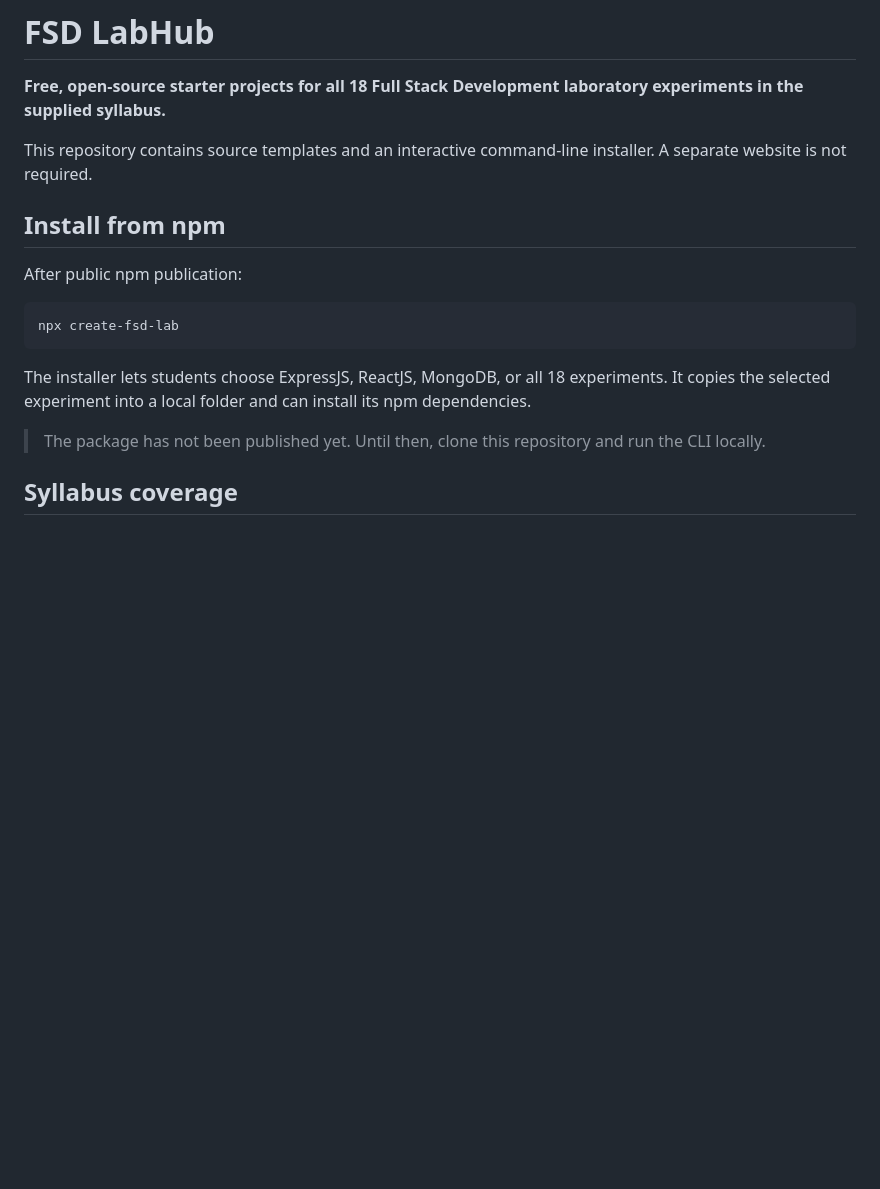
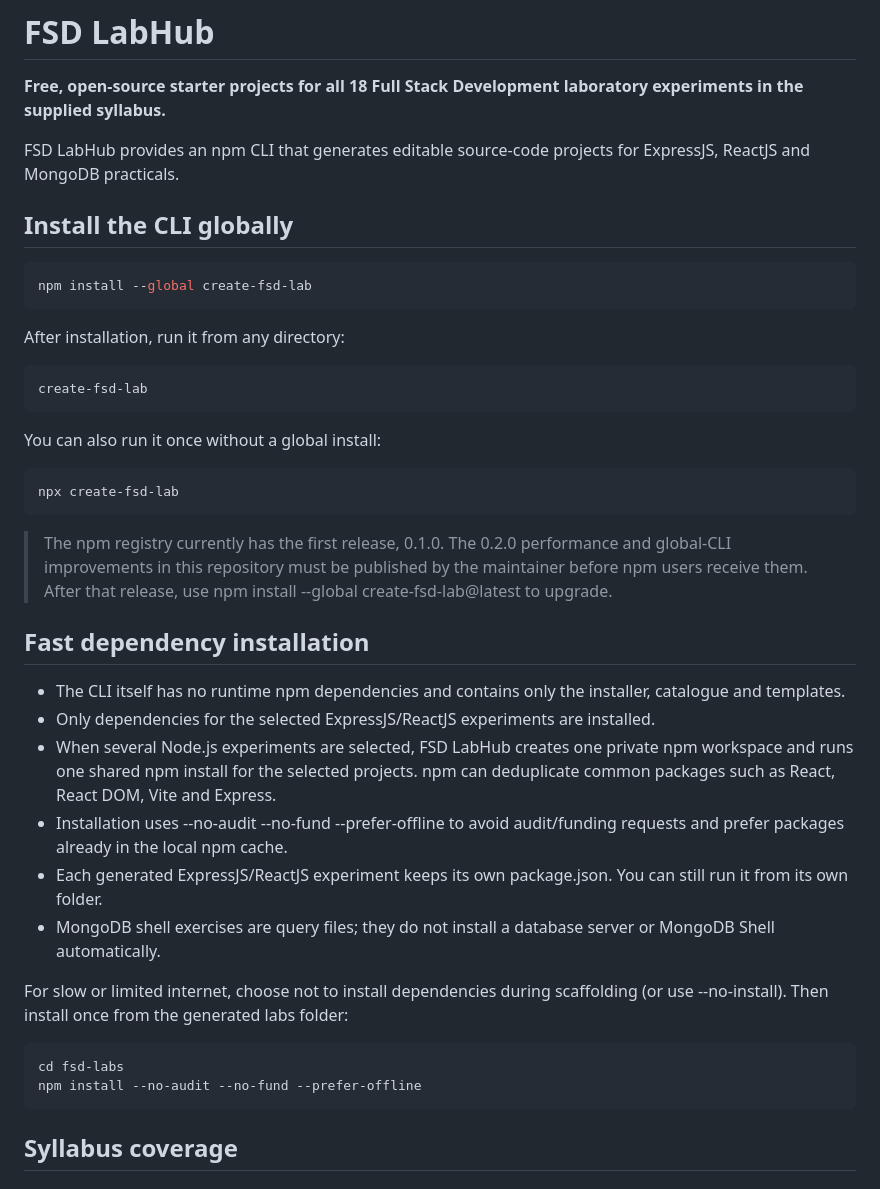
Before and after one commit to shiva31rama-cell/fsd-labhub, a Markdown page: README.md, the part around one of its changes. GitHub-like rendering; blank space fills up the shorter version.

````diff
--- a/README.md
+++ b/README.md
@@ -2,19 +2,43 @@
 
 **Free, open-source starter projects for all 18 Full Stack Development laboratory experiments in the supplied syllabus.**
 
-This repository contains source templates and an interactive command-line installer. A separate website is not required.
+FSD LabHub provides an npm CLI that generates editable source-code projects for ExpressJS, ReactJS and MongoDB practicals.
 
-## Install from npm
+## Install the CLI globally
 
-After public npm publication:
+~~~bash
+npm install --global create-fsd-lab
+~~~
 
-```bash
+After installation, run it from any directory:
+
+~~~bash
+create-fsd-lab
+~~~
+
+You can also run it once without a global install:
+
+~~~bash
 npx create-fsd-lab
-```
+~~~
 
-The installer lets students choose ExpressJS, ReactJS, MongoDB, or all 18 experiments. It copies the selected experiment into a local folder and can install its npm dependencies.
+> The npm registry currently has the first release, 0.1.0. The 0.2.0 performance and global-CLI improvements in this repository must be published by the maintainer before npm users receive them. After that release, use npm install --global create-fsd-lab@latest to upgrade.
 
-> The package has not been published yet. Until then, clone this repository and run the CLI locally.
+## Fast dependency installation
+
+- The CLI itself has no runtime npm dependencies and contains only the installer, catalogue and templates.
+- Only dependencies for the selected ExpressJS/ReactJS experiments are installed.
+- When several Node.js experiments are selected, FSD LabHub creates one private npm workspace and runs one shared npm install for the selected projects. npm can deduplicate common packages such as React, React DOM, Vite and Express.
+- Installation uses --no-audit --no-fund --prefer-offline to avoid audit/funding requests and prefer packages already in the local npm cache.
+- Each generated ExpressJS/ReactJS experiment keeps its own package.json. You can still run it from its own folder.
+- MongoDB shell exercises are query files; they do not install a database server or MongoDB Shell automatically.
+
+For slow or limited internet, choose not to install dependencies during scaffolding (or use --no-install). Then install once from the generated labs folder:
+
+~~~bash
+cd fsd-labs
+npm install --no-audit --no-fund --prefer-offline
+~~~
 
 ## Syllabus coverage
 
````
Also changed, not shown: other parts of README.md (+73 -32 lines).
